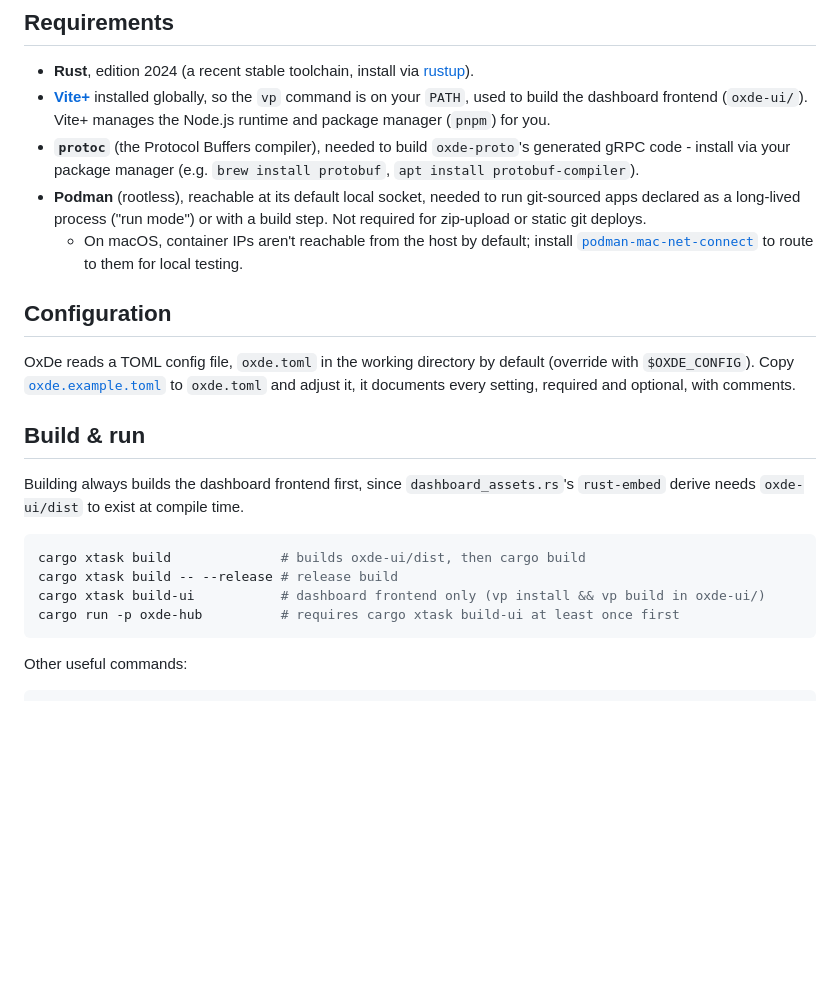
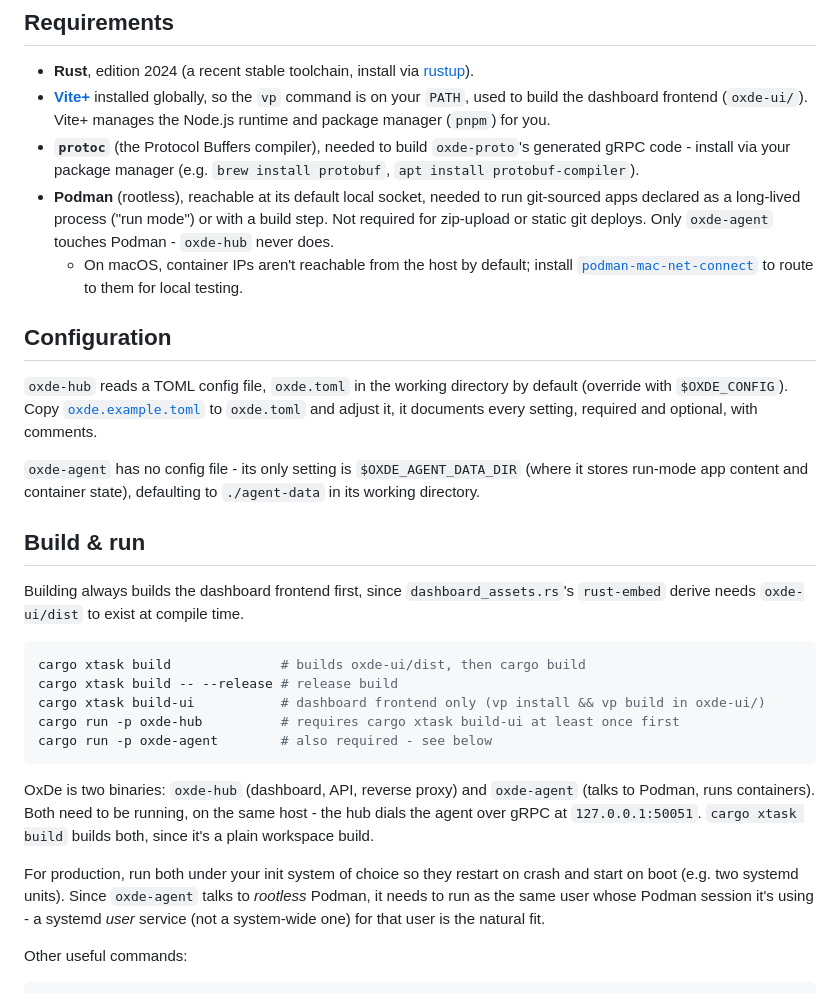
Before and after one commit to prateekkumarweb/oxde, a Markdown page: README.md, the part around the change. Rendered like a GitHub page; blank space fills up the shorter version.

Commit message:
docs: update README.md

````diff
--- a/README.md
+++ b/README.md
@@ -18,12 +18,14 @@ OxDe is a self-hostable alternative to Vercel, Netlify, and Coolify, written in
 - **Rust**, edition 2024 (a recent stable toolchain, install via [rustup](https://rustup.rs)).
 - **[Vite+](https://viteplus.dev/guide/)** installed globally, so the `vp` command is on your `PATH`, used to build the dashboard frontend (`oxde-ui/`). Vite+ manages the Node.js runtime and package manager (`pnpm`) for you.
 - **`protoc`** (the Protocol Buffers compiler), needed to build `oxde-proto`'s generated gRPC code - install via your package manager (e.g. `brew install protobuf`, `apt install protobuf-compiler`).
-- **Podman** (rootless), reachable at its default local socket, needed to run git-sourced apps declared as a long-lived process ("run mode") or with a build step. Not required for zip-upload or static git deploys.
+- **Podman** (rootless), reachable at its default local socket, needed to run git-sourced apps declared as a long-lived process ("run mode") or with a build step. Not required for zip-upload or static git deploys. Only `oxde-agent` touches Podman - `oxde-hub` never does.
   - On macOS, container IPs aren't reachable from the host by default; install [`podman-mac-net-connect`](https://github.com/AlmirKadric-Published/podman-mac-net-connect) to route to them for local testing.
 
 ## Configuration
 
-OxDe reads a TOML config file, `oxde.toml` in the working directory by default (override with `$OXDE_CONFIG`). Copy [`oxde.example.toml`](oxde.example.toml) to `oxde.toml` and adjust it, it documents every setting, required and optional, with comments.
+`oxde-hub` reads a TOML config file, `oxde.toml` in the working directory by default (override with `$OXDE_CONFIG`). Copy [`oxde.example.toml`](oxde.example.toml) to `oxde.toml` and adjust it, it documents every setting, required and optional, with comments.
+
+`oxde-agent` has no config file - its only setting is `$OXDE_AGENT_DATA_DIR` (where it stores run-mode app content and container state), defaulting to `./agent-data` in its working directory.
 
 ## Build & run
 
@@ -34,7 +36,12 @@ cargo xtask build              # builds oxde-ui/dist, then cargo build
 cargo xtask build -- --release # release build
 cargo xtask build-ui           # dashboard frontend only (vp install && vp build in oxde-ui/)
 cargo run -p oxde-hub          # requires cargo xtask build-ui at least once first
+cargo run -p oxde-agent        # also required - see below
 ```
+
+OxDe is two binaries: `oxde-hub` (dashboard, API, reverse proxy) and `oxde-agent` (talks to Podman, runs containers). Both need to be running, on the same host - the hub dials the agent over gRPC at `127.0.0.1:50051`. `cargo xtask build` builds both, since it's a plain workspace build.
+
+For production, run both under your init system of choice so they restart on crash and start on boot (e.g. two systemd units). Since `oxde-agent` talks to *rootless* Podman, it needs to run as the same user whose Podman session it's using - a systemd *user* service (not a system-wide one) for that user is the natural fit.
 
 Other useful commands:
 
````
